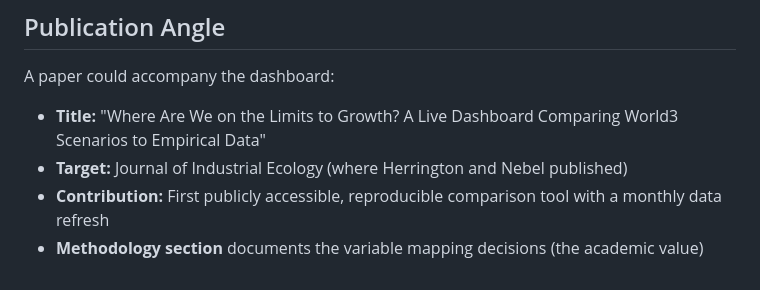
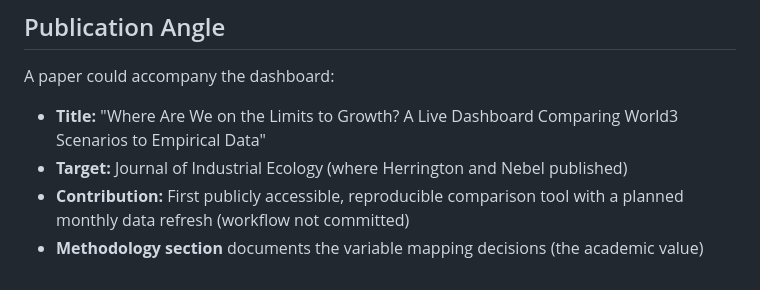
Before and after one commit to Alzxcvb/world3-dashboard, a Markdown page: docs/SCOPE.md, the part around the change. Drawn GitHub-style.

```diff
--- a/docs/SCOPE.md
+++ b/docs/SCOPE.md
@@ -130,5 +130,5 @@ This does not include the cost of this scoping research session.
 A paper could accompany the dashboard:
 - **Title:** "Where Are We on the Limits to Growth? A Live Dashboard Comparing World3 Scenarios to Empirical Data"
 - **Target:** Journal of Industrial Ecology (where Herrington and Nebel published)
-- **Contribution:** First publicly accessible, reproducible comparison tool with a monthly data refresh
+- **Contribution:** First publicly accessible, reproducible comparison tool with a planned monthly data refresh (workflow not committed)
 - **Methodology section** documents the variable mapping decisions (the academic value)
```
Also changed, not shown: docs/METHODOLOGY.md (+1 -1 lines), docs/SW_VALIDATION.md (+2 -2 lines).
